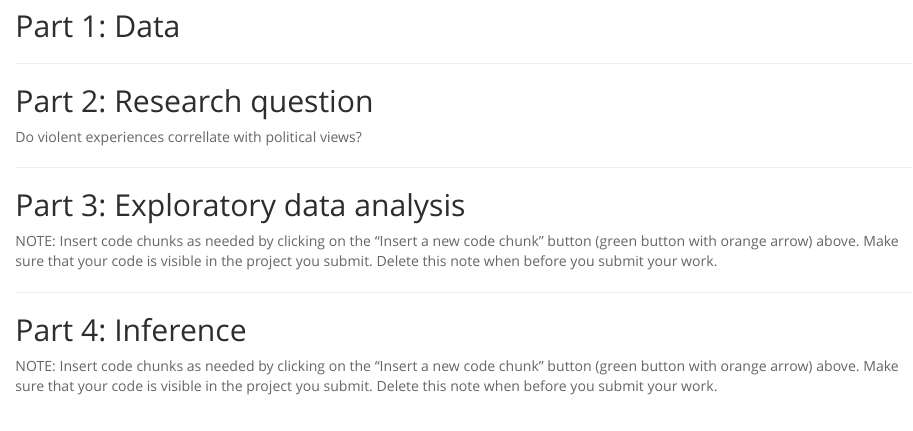
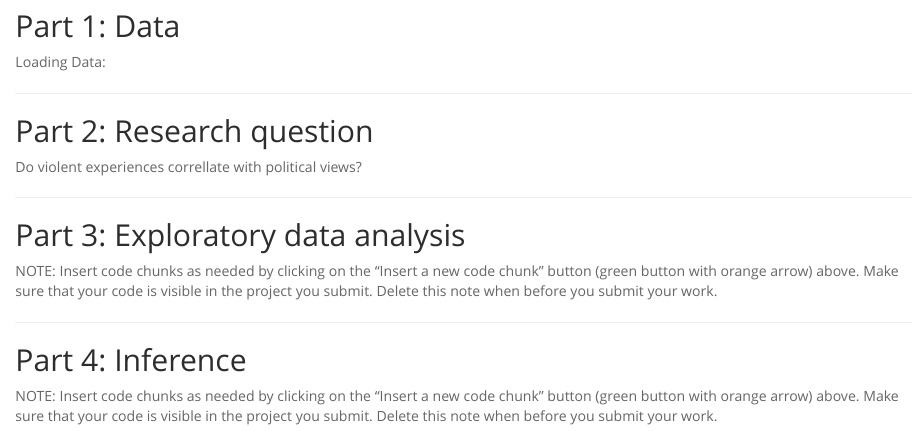
Before and after one commit to kimrharper/R_practice, an R Markdown document (stat_inf_project.Rmd): the page in a window 1100 px wide, from 500 px down. Rendered offline with R 4.5, knitr and Pandoc, with nearby package versions; some code elsewhere in the file could not run offline.

Commit message:
testing loading of data file

````diff
--- a/stat_inf_project.Rmd
+++ b/stat_inf_project.Rmd
@@ -32,6 +32,10 @@ load("gss.Rdata")
 * * *
 
 ## Part 1: Data
+Loading Data:
+```{r load-data}
+
+```
 
 
 * * *
````
